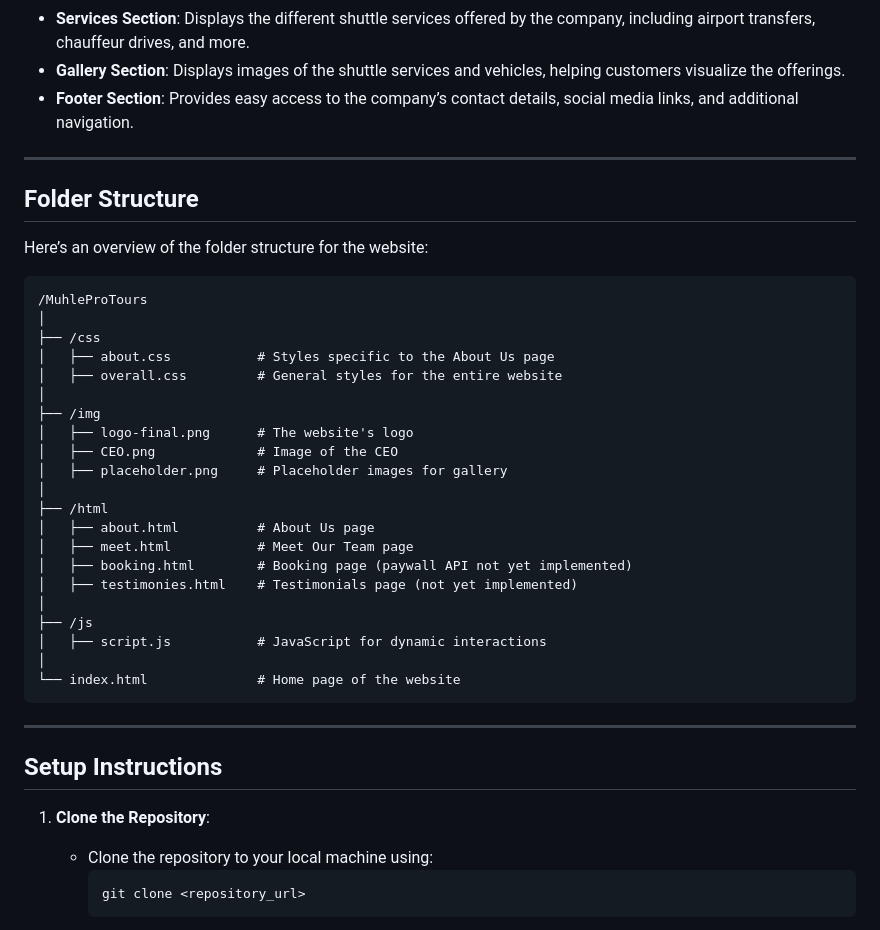
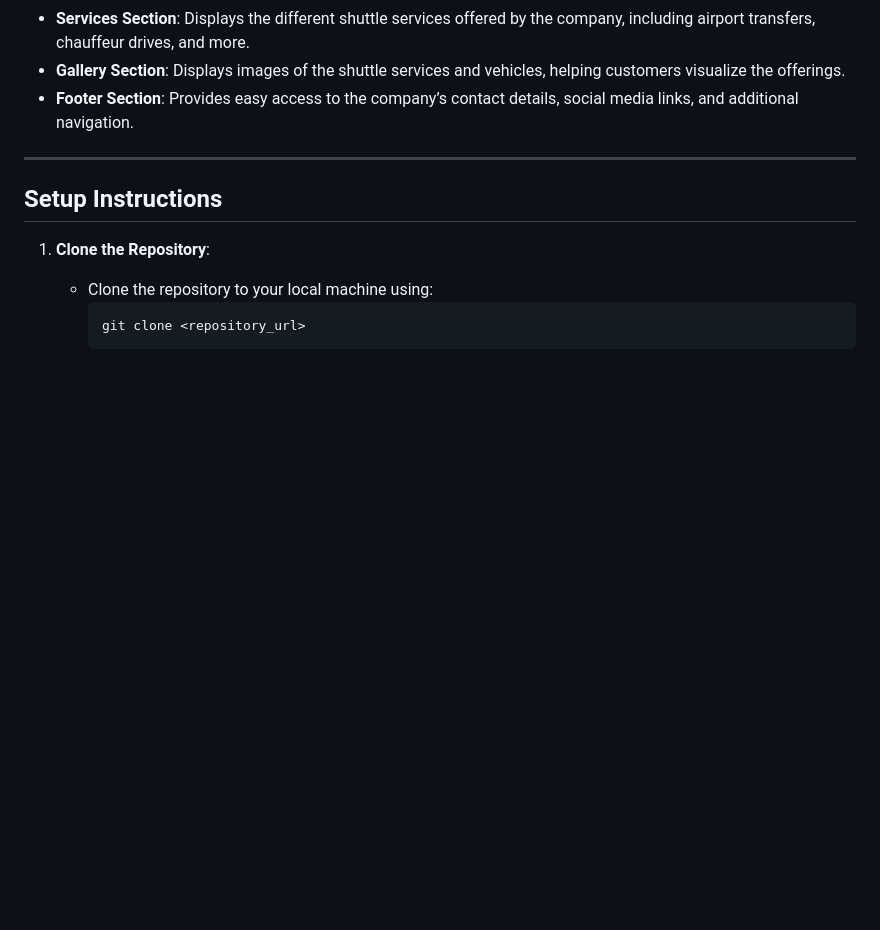
Before and after one commit to PercyNova/MuhleProTour, a Markdown page: README.md, the part around the change. Rendered like a GitHub page; blank space fills up the shorter version.

````diff
--- a/README.md
+++ b/README.md
@@ -48,36 +48,6 @@ It consists of several key sections:
 
 ---
 
-## Folder Structure
-
-Here’s an overview of the folder structure for the website:
-
-```
-/MuhleProTours
-│
-├── /css
-│   ├── about.css           # Styles specific to the About Us page
-│   ├── overall.css         # General styles for the entire website
-│
-├── /img
-│   ├── logo-final.png      # The website's logo
-│   ├── CEO.png             # Image of the CEO
-│   ├── placeholder.png     # Placeholder images for gallery
-│
-├── /html
-│   ├── about.html          # About Us page
-│   ├── meet.html           # Meet Our Team page
-│   ├── booking.html        # Booking page (paywall API not yet implemented)
-│   ├── testimonies.html    # Testimonials page (not yet implemented)
-│
-├── /js
-│   ├── script.js           # JavaScript for dynamic interactions
-│
-└── index.html              # Home page of the website
-```
-
----
-
 ## Setup Instructions
 
 1. **Clone the Repository**:
````
